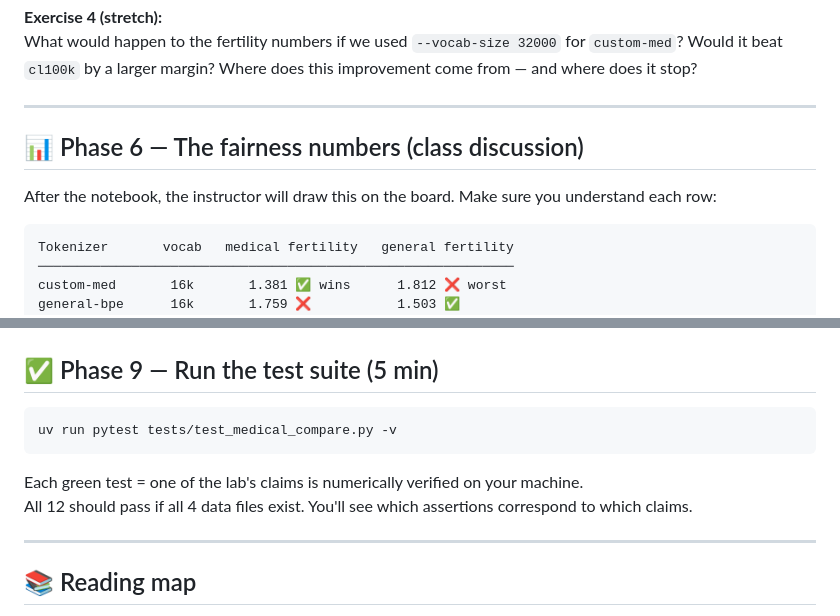
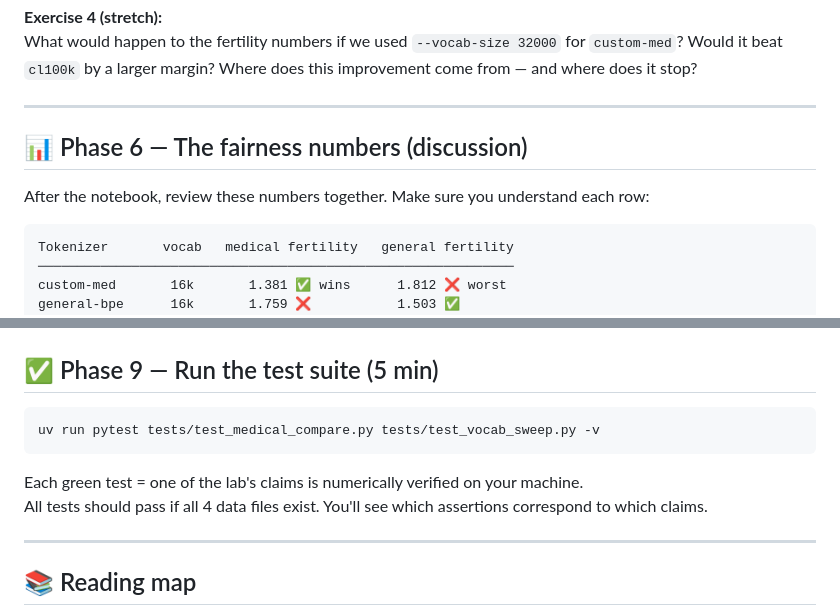
Before and after one commit to sourangshupal/tokenization-explainer, a Markdown page: STUDENT_GUIDE.md, 2 parts joined by grey strips. GitHub-like rendering.

````diff
--- a/STUDENT_GUIDE.md
+++ b/STUDENT_GUIDE.md
@@ -222,9 +225,9 @@ What would happen to the fertility numbers if we used `--vocab-size 32000` for `
 
 ---
 
-## 📊 Phase 6 — The fairness numbers (class discussion)
+## 📊 Phase 6 — The fairness numbers (discussion)
 
-After the notebook, the instructor will draw this on the board. Make sure you understand each row:
+After the notebook, review these numbers together. Make sure you understand each row:
 
 ```
 Tokenizer       vocab   medical fertility   general fertility
@@ -321,11 +324,11 @@ print(tok.tokenize("acetylcholinesterase inhibitor"))
 ## ✅ Phase 9 — Run the test suite (5 min)
 
 ```bash
-uv run pytest tests/test_medical_compare.py -v
+uv run pytest tests/test_medical_compare.py tests/test_vocab_sweep.py -v
 ```
 
 Each green test = one of the lab's claims is numerically verified on your machine.
-All 12 should pass if all 4 data files exist. You'll see which assertions correspond to which claims.
+All tests should pass if all 4 data files exist. You'll see which assertions correspond to which claims.
 
 ---
 
````
Also changed, not shown: other parts of STUDENT_GUIDE.md (+14 -11 lines).
